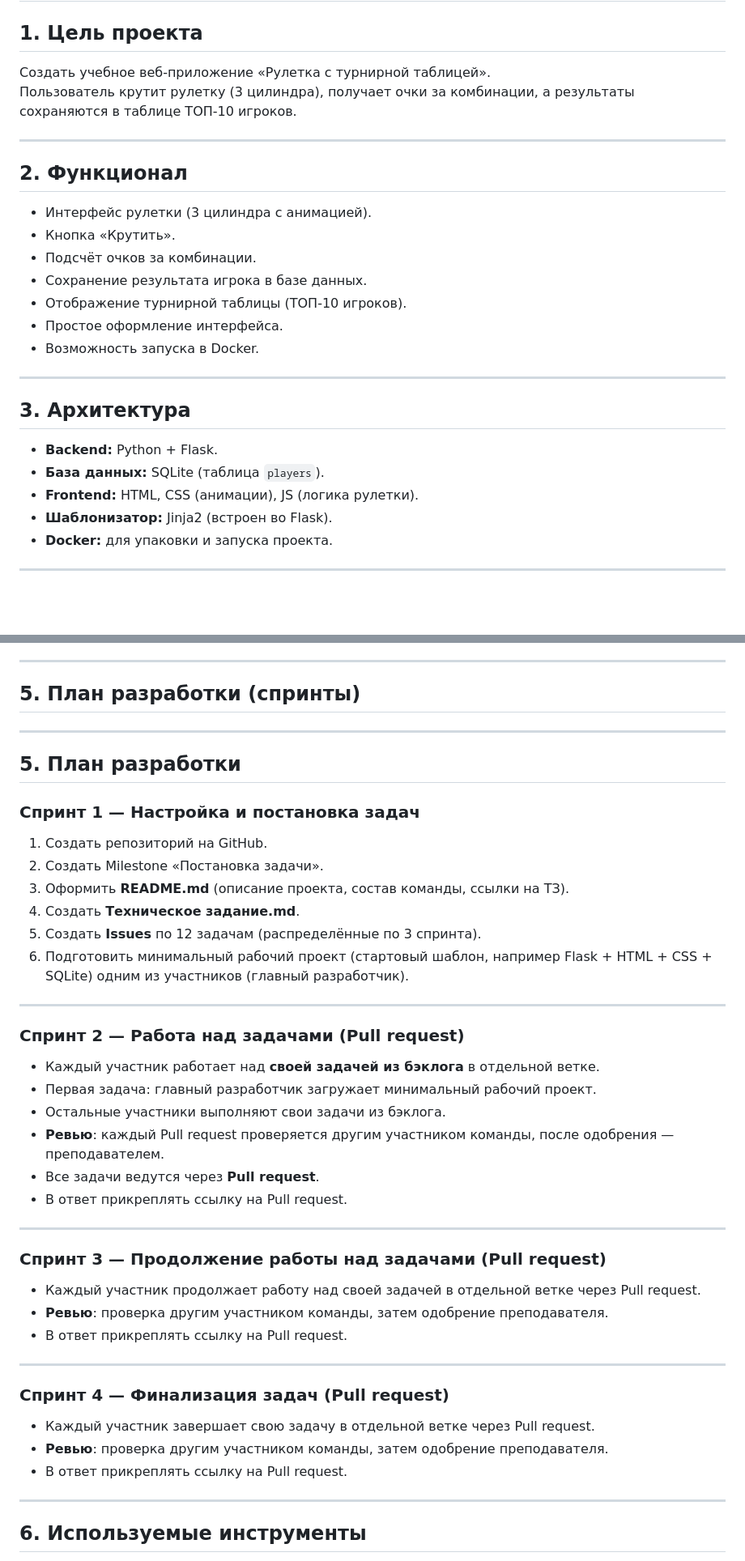
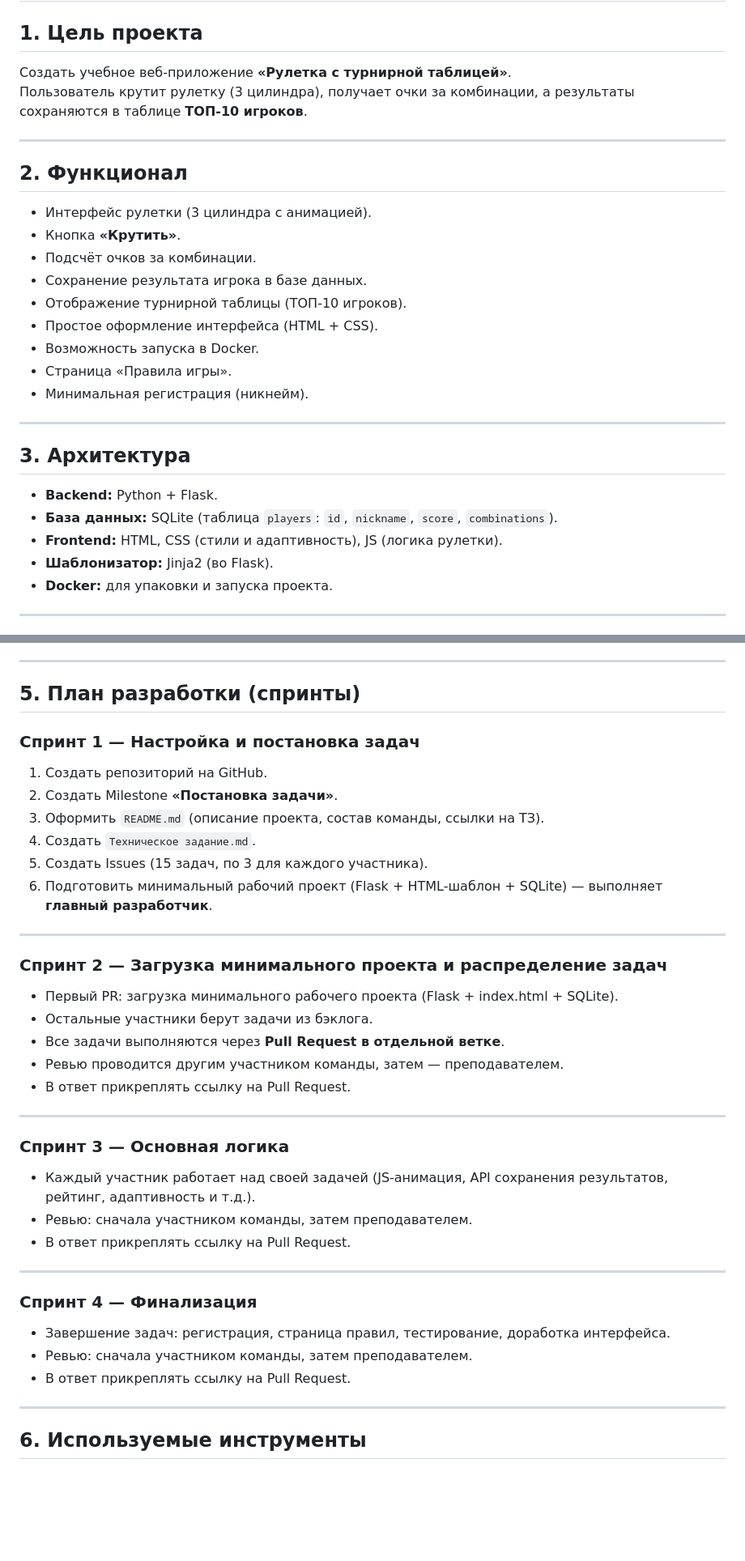
Before and after one commit to Belandiy/roulette-game, a Markdown page: tech-task.md, 2 parts joined by grey strips. Shown: that part at 81% size. GitHub-like rendering; blank space fills up the shorter version.

```diff
--- a/tech-task.md
+++ b/tech-task.md
@@ -1,27 +1,29 @@
 # Техническое задание
 
 ## 1. Цель проекта
-Создать учебное веб-приложение «Рулетка с турнирной таблицей».
-Пользователь крутит рулетку (3 цилиндра), получает очки за комбинации, а результаты сохраняются в таблице ТОП-10 игроков.
+Создать учебное веб-приложение **«Рулетка с турнирной таблицей»**.
+Пользователь крутит рулетку (3 цилиндра), получает очки за комбинации, а результаты сохраняются в таблице **ТОП-10 игроков**.
 
 ---
 
 ## 2. Функционал
 - Интерфейс рулетки (3 цилиндра с анимацией).
-- Кнопка «Крутить».
+- Кнопка **«Крутить»**.
 - Подсчёт очков за комбинации.
 - Сохранение результата игрока в базе данных.
 - Отображение турнирной таблицы (ТОП-10 игроков).
-- Простое оформление интерфейса.
+- Простое оформление интерфейса (HTML + CSS).
 - Возможность запуска в Docker.
+- Страница «Правила игры».
+- Минимальная регистрация (никнейм).
 
 ---
 
 ## 3. Архитектура
 - **Backend:** Python + Flask.
-- **База данных:** SQLite (таблица `players`).
-- **Frontend:** HTML, CSS (анимации), JS (логика рулетки).
-- **Шаблонизатор:** Jinja2 (встроен во Flask).
+- **База данных:** SQLite (таблица `players`: `id`, `nickname`, `score`, `combinations`).
+- **Frontend:** HTML, CSS (стили и адаптивность), JS (логика рулетки).
+- **Шаблонизатор:** Jinja2 (во Flask).
 - **Docker:** для упаковки и запуска проекта.
 
 ---
@@ -44,42 +46,36 @@ roulette/
 
 ## 5. План разработки (спринты)
 
+### Спринт 1 — Настройка и постановка задач
+1. Создать репозиторий на GitHub.
+2. Создать Milestone **«Постановка задачи»**.
+3. Оформить `README.md` (описание проекта, состав команды, ссылки на ТЗ).
+4. Создать `Техническое задание.md`.
+5. Создать Issues (15 задач, по 3 для каждого участника).
+6. Подготовить минимальный рабочий проект (Flask + HTML-шаблон + SQLite) — выполняет **главный разработчик**.
 
 ---
 
-## 5. План разработки
-
-### Спринт 1 — Настройка и постановка задач
-1. Создать репозиторий на GitHub.
-2. Создать Milestone «Постановка задачи».
-3. Оформить **README.md** (описание проекта, состав команды, ссылки на ТЗ).
-4. Создать **Техническое задание.md**.
-5. Создать **Issues** по 12 задачам (распределённые по 3 спринта).
-6. Подготовить минимальный рабочий проект (стартовый шаблон, например Flask + HTML + CSS + SQLite) одним из участников (главный разработчик).
+### Спринт 2 — Загрузка минимального проекта и распределение задач
+- Первый PR: загрузка минимального рабочего проекта (Flask + index.html + SQLite).
+- Остальные участники берут задачи из бэклога.
+- Все задачи выполняются через **Pull Request в отдельной ветке**.
+- Ревью проводится другим участником команды, затем — преподавателем.
+- В ответ прикреплять ссылку на Pull Request.
 
 ---
 
-### Спринт 2 — Работа над задачами (Pull request)
-- Каждый участник работает над **своей задачей из бэклога** в отдельной ветке.
-- Первая задача: главный разработчик загружает минимальный рабочий проект.
-- Остальные участники выполняют свои задачи из бэклога.
-- **Ревью**: каждый Pull request проверяется другим участником команды, после одобрения — преподавателем.
-- Все задачи ведутся через **Pull request**.
-- В ответ прикреплять ссылку на Pull request.
+### Спринт 3 — Основная логика
+- Каждый участник работает над своей задачей (JS-анимация, API сохранения результатов, рейтинг, адаптивность и т.д.).
+- Ревью: сначала участником команды, затем преподавателем.
+- В ответ прикреплять ссылку на Pull Request.
 
 ---
 
-### Спринт 3 — Продолжение работы над задачами (Pull request)
-- Каждый участник продолжает работу над своей задачей в отдельной ветке через Pull request.
-- **Ревью**: проверка другим участником команды, затем одобрение преподавателя.
-- В ответ прикреплять ссылку на Pull request.
-
----
-
-### Спринт 4 — Финализация задач (Pull request)
-- Каждый участник завершает свою задачу в отдельной ветке через Pull request.
-- **Ревью**: проверка другим участником команды, затем одобрение преподавателя.
-- В ответ прикреплять ссылку на Pull request.
+### Спринт 4 — Финализация
+- Завершение задач: регистрация, страница правил, тестирование, доработка интерфейса.
+- Ревью: сначала участником команды, затем преподавателем.
+- В ответ прикреплять ссылку на Pull Request.
 
 ---
 
```
